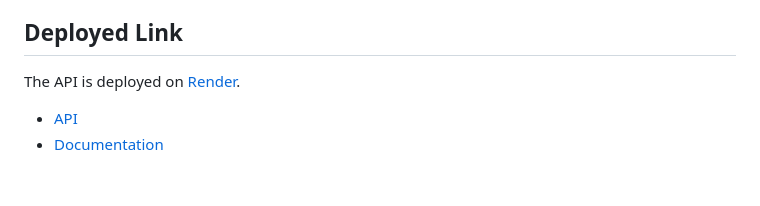
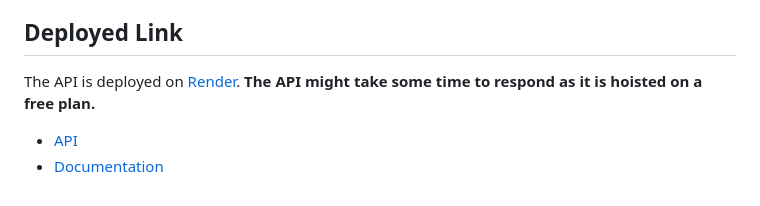
Before and after one commit to sanjai0py/mirrAR-backend-assignment, a Markdown page: README.md, the part around the change. GitHub-like rendering.

```diff
--- a/README.md
+++ b/README.md
@@ -125,7 +125,7 @@ Thanks to the amazing internet, which provides a wealth of knowledge. Here are a
 
 ## Deployed Link
 
-The API is deployed on [Render](https://render.com/).
+The API is deployed on [Render](https://render.com/). **The API might take some time to respond as it is hoisted on a free plan.**
 
 - [API](https://e-commerce-backend-vn3u.onrender.com)
 - [Documentation](https://e-commerce-backend-vn3u.onrender.com/api/v1/docs/)
```
